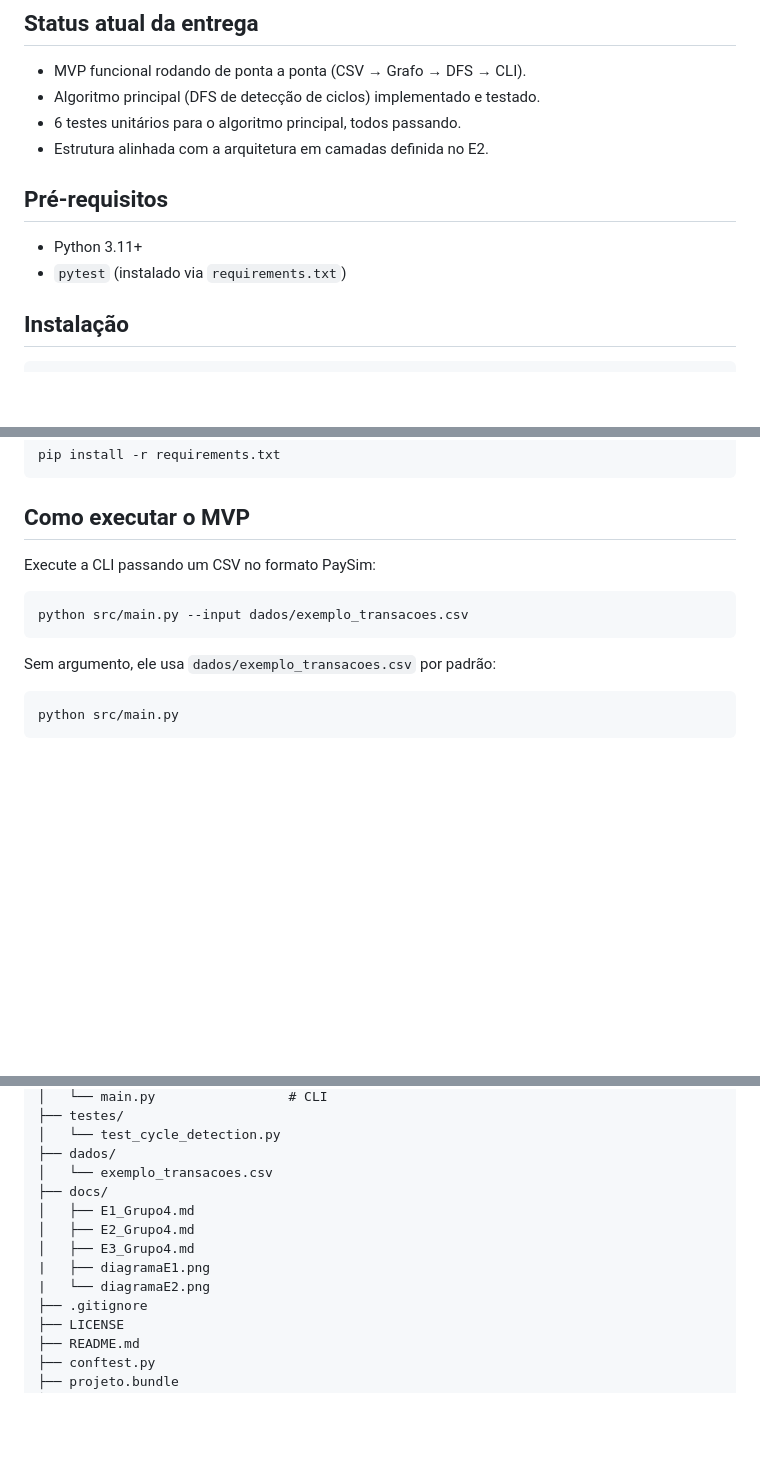
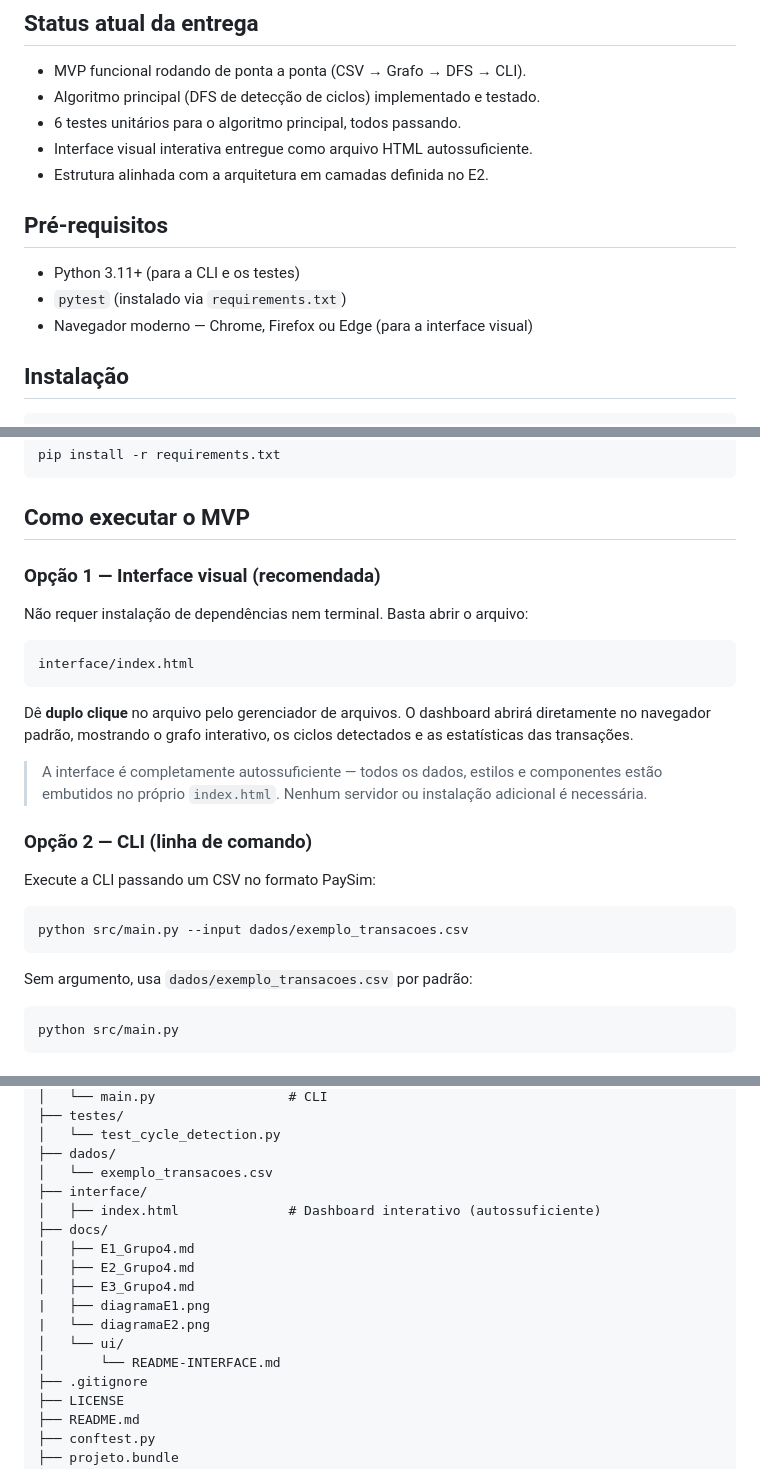
Before and after one commit to 1s4ntos/NodeWatch, a Markdown page: README.md, 3 parts joined by grey strips. Rendered like a GitHub page; blank space fills up the shorter version.

````diff
--- a/README.md
+++ b/README.md
@@ -20,12 +20,14 @@ cadeia de intermediárias.
 - MVP funcional rodando de ponta a ponta (CSV → Grafo → DFS → CLI).
 - Algoritmo principal (DFS de detecção de ciclos) implementado e testado.
 - 6 testes unitários para o algoritmo principal, todos passando.
+- Interface visual interativa entregue como arquivo HTML autossuficiente.
 - Estrutura alinhada com a arquitetura em camadas definida no E2.
 
 ## Pré-requisitos
 
-- Python 3.11+
+- Python 3.11+ (para a CLI e os testes)
 - `pytest` (instalado via `requirements.txt`)
+- Navegador moderno — Chrome, Firefox ou Edge (para a interface visual)
 
 ## Instalação
 
@@ -45,13 +47,31 @@ pip install -r requirements.txt
 
 ## Como executar o MVP
 
+### Opção 1 — Interface visual (recomendada)
+
+Não requer instalação de dependências nem terminal. Basta abrir o arquivo:
+
+```
+interface/index.html
+```
+
+Dê **duplo clique** no arquivo pelo gerenciador de arquivos. O dashboard abrirá
+diretamente no navegador padrão, mostrando o grafo interativo, os ciclos
+detectados e as estatísticas das transações.
+
+> A interface é completamente autossuficiente — todos os dados, estilos e
+> componentes estão embutidos no próprio `index.html`. Nenhum servidor ou
+> instalação adicional é necessária.
+
+### Opção 2 — CLI (linha de comando)
+
 Execute a CLI passando um CSV no formato PaySim:
 
 ```bash
 python src/main.py --input dados/exemplo_transacoes.csv
 ```
 
-Sem argumento, ele usa `dados/exemplo_transacoes.csv` por padrão:
+Sem argumento, usa `dados/exemplo_transacoes.csv` por padrão:
 
 ```bash
 python src/main.py
@@ -123,12 +143,16 @@ Sistema-de-Detec-o-de-Fraudes-em-Transa-es-Financeiras/
 │   └── test_cycle_detection.py
 ├── dados/
 │   └── exemplo_transacoes.csv
+├── interface/
+│   ├── index.html              # Dashboard interativo (autossuficiente)
 ├── docs/
 │   ├── E1_Grupo4.md
 │   ├── E2_Grupo4.md
 │   ├── E3_Grupo4.md
 |   ├── diagramaE1.png
 |   └── diagramaE2.png
+│   └── ui/
+│       └── README-INTERFACE.md
 ├── .gitignore
 ├── LICENSE
 ├── README.md
````
Also changed, not shown: other parts of README.md (+2 -0 lines).
